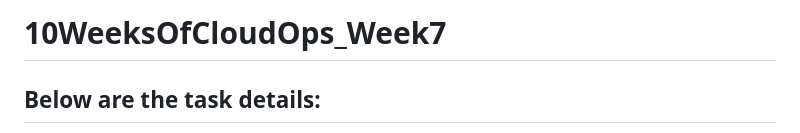
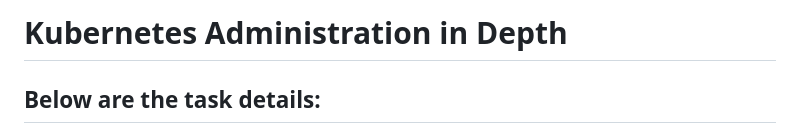
Before and after one commit to piyushsachdeva/10weeksofcloudops, a Markdown page: Week7/Readme.md, the part around the change. GitHub-like rendering.

```diff
--- a/Week7/Readme.md
+++ b/Week7/Readme.md
@@ -1,4 +1,4 @@
-# 10WeeksOfCloudOps_Week7
+# Kubernetes Administration in Depth
 ## Below are the task details:
 
 Your organization is evolving, and your CTO wants to streamline the build and deployment process. As a DevOps engineer, you have been tasked to deploy a local docker images registry on Kubernetes to store the docker images in the namespace called “democloudops”  and should meet the following requirements:
```
